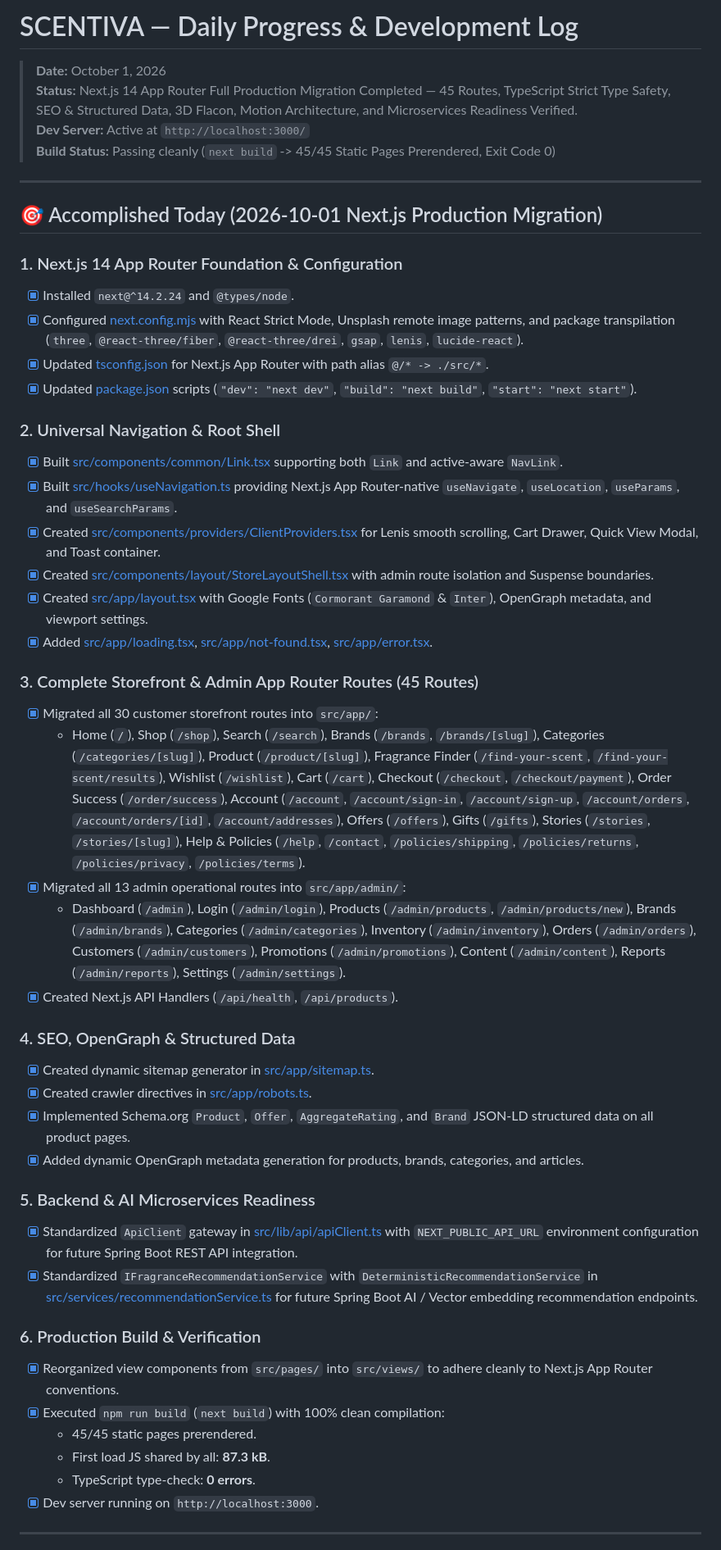
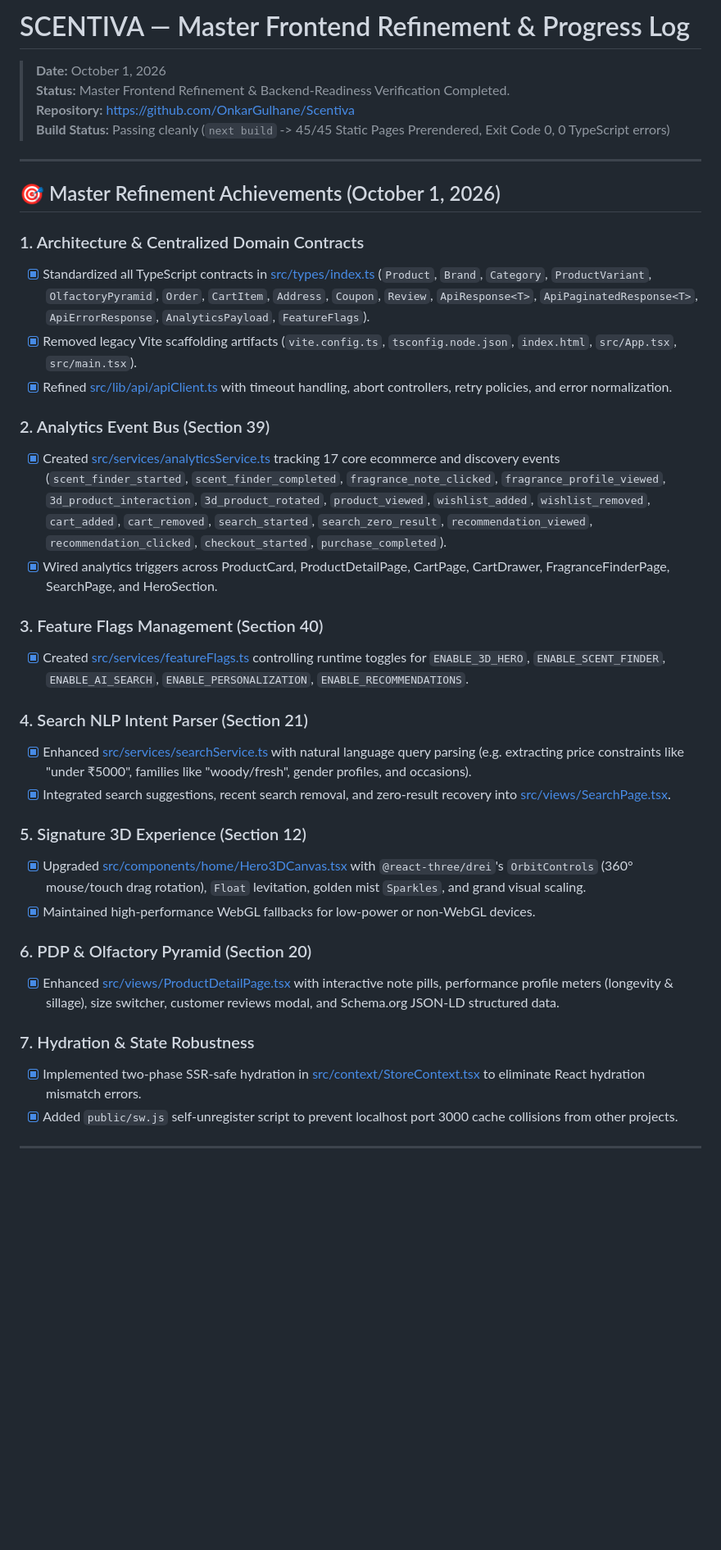
Before and after one commit to OnkarGulhane/Scentiva, a Markdown page: progress.md, the part around one of its changes. Shown at 82% size. Rendered like a GitHub page; blank space fills up the shorter version.

Commit message:
docs: update repomemory and progress log with master refinement report

```diff
--- a/progress.md
+++ b/progress.md
@@ -1,51 +1,39 @@
-# SCENTIVA — Daily Progress & Development Log
+# SCENTIVA — Master Frontend Refinement & Progress Log
 > **Date:** October 1, 2026
-> **Status:** Next.js 14 App Router Full Production Migration Completed — 45 Routes, TypeScript Strict Type Safety, SEO & Structured Data, 3D Flacon, Motion Architecture, and Microservices Readiness Verified.
-> **Dev Server:** Active at `http://localhost:3000/`
-> **Build Status:** Passing cleanly (`next build` -> 45/45 Static Pages Prerendered, Exit Code 0)
+> **Status:** Master Frontend Refinement & Backend-Readiness Verification Completed.
+> **Repository:** [https://github.com/OnkarGulhane/Scentiva](https://github.com/OnkarGulhane/Scentiva)
+> **Build Status:** Passing cleanly (`next build` -> 45/45 Static Pages Prerendered, Exit Code 0, 0 TypeScript errors)
 
 ---
 
-## 🎯 Accomplished Today (2026-10-01 Next.js Production Migration)
+## 🎯 Master Refinement Achievements (October 1, 2026)
 
-### 1. Next.js 14 App Router Foundation & Configuration
-- [x] Installed `next@^14.2.24` and `@types/node`.
-- [x] Configured [next.config.mjs](file:///e:/Scentiva/next.config.mjs) with React Strict Mode, Unsplash remote image patterns, and package transpilation (`three`, `@react-three/fiber`, `@react-three/drei`, `gsap`, `lenis`, `lucide-react`).
-- [x] Updated [tsconfig.json](file:///e:/Scentiva/tsconfig.json) for Next.js App Router with path alias `@/* -> ./src/*`.
-- [x] Updated [package.json](file:///e:/Scentiva/package.json) scripts (`"dev": "next dev"`, `"build": "next build"`, `"start": "next start"`).
+### 1. Architecture & Centralized Domain Contracts
+- [x] Standardized all TypeScript contracts in [src/types/index.ts](file:///e:/Scentiva/src/types/index.ts) (`Product`, `Brand`, `Category`, `ProductVariant`, `OlfactoryPyramid`, `Order`, `CartItem`, `Address`, `Coupon`, `Review`, `ApiResponse<T>`, `ApiPaginatedResponse<T>`, `ApiErrorResponse`, `AnalyticsPayload`, `FeatureFlags`).
+- [x] Removed legacy Vite scaffolding artifacts (`vite.config.ts`, `tsconfig.node.json`, `index.html`, `src/App.tsx`, `src/main.tsx`).
+- [x] Refined [src/lib/api/apiClient.ts](file:///e:/Scentiva/src/lib/api/apiClient.ts) with timeout handling, abort controllers, retry policies, and error normalization.
 
-### 2. Universal Navigation & Root Shell
-- [x] Built [src/components/common/Link.tsx](file:///e:/Scentiva/src/components/common/Link.tsx) supporting both `Link` and active-aware `NavLink`.
-- [x] Built [src/hooks/useNavigation.ts](file:///e:/Scentiva/src/hooks/useNavigation.ts) providing Next.js App Router-native `useNavigate`, `useLocation`, `useParams`, and `useSearchParams`.
-- [x] Created [src/components/providers/ClientProviders.tsx](file:///e:/Scentiva/src/components/providers/ClientProviders.tsx) for Lenis smooth scrolling, Cart Drawer, Quick View Modal, and Toast container.
-- [x] Created [src/components/layout/StoreLayoutShell.tsx](file:///e:/Scentiva/src/components/layout/StoreLayoutShell.tsx) with admin route isolation and Suspense boundaries.
-- [x] Created [src/app/layout.tsx](file:///e:/Scentiva/src/app/layout.tsx) with Google Fonts (`Cormorant Garamond` & `Inter`), OpenGraph metadata, and viewport settings.
-- [x] Added [src/app/loading.tsx](file:///e:/Scentiva/src/app/loading.tsx), [src/app/not-found.tsx](file:///e:/Scentiva/src/app/not-found.tsx), [src/app/error.tsx](file:///e:/Scentiva/src/app/error.tsx).
+### 2. Analytics Event Bus (Section 39)
+- [x] Created [src/services/analyticsService.ts](file:///e:/Scentiva/src/services/analyticsService.ts) tracking 17 core ecommerce and discovery events (`scent_finder_started`, `scent_finder_completed`, `fragrance_note_clicked`, `fragrance_profile_viewed`, `3d_product_interaction`, `3d_product_rotated`, `product_viewed`, `wishlist_added`, `wishlist_removed`, `cart_added`, `cart_removed`, `search_started`, `search_zero_result`, `recommendation_viewed`, `recommendation_clicked`, `checkout_started`, `purchase_completed`).
+- [x] Wired analytics triggers across ProductCard, ProductDetailPage, CartPage, CartDrawer, FragranceFinderPage, SearchPage, and HeroSection.
 
-### 3. Complete Storefront & Admin App Router Routes (45 Routes)
-- [x] Migrated all 30 customer storefront routes into `src/app/`:
-  - Home (`/`), Shop (`/shop`), Search (`/search`), Brands (`/brands`, `/brands/[slug]`), Categories (`/categories/[slug]`), Product (`/product/[slug]`), Fragrance Finder (`/find-your-scent`, `/find-your-scent/results`), Wishlist (`/wishlist`), Cart (`/cart`), Checkout (`/checkout`, `/checkout/payment`), Order Success (`/order/success`), Account (`/account`, `/account/sign-in`, `/account/sign-up`, `/account/orders`, `/account/orders/[id]`, `/account/addresses`), Offers (`/offers`), Gifts (`/gifts`), Stories (`/stories`, `/stories/[slug]`), Help & Policies (`/help`, `/contact`, `/policies/shipping`, `/policies/returns`, `/policies/privacy`, `/policies/terms`).
-- [x] Migrated all 13 admin operational routes into `src/app/admin/`:
-  - Dashboard (`/admin`), Login (`/admin/login`), Products (`/admin/products`, `/admin/products/new`), Brands (`/admin/brands`), Categories (`/admin/categories`), Inventory (`/admin/inventory`), Orders (`/admin/orders`), Customers (`/admin/customers`), Promotions (`/admin/promotions`), Content (`/admin/content`), Reports (`/admin/reports`), Settings (`/admin/settings`).
-- [x] Created Next.js API Handlers (`/api/health`, `/api/products`).
+### 3. Feature Flags Management (Section 40)
+- [x] Created [src/services/featureFlags.ts](file:///e:/Scentiva/src/services/featureFlags.ts) controlling runtime toggles for `ENABLE_3D_HERO`, `ENABLE_SCENT_FINDER`, `ENABLE_AI_SEARCH`, `ENABLE_PERSONALIZATION`, `ENABLE_RECOMMENDATIONS`.
 
-### 4. SEO, OpenGraph & Structured Data
-- [x] Created dynamic sitemap generator in [src/app/sitemap.ts](file:///e:/Scentiva/src/app/sitemap.ts).
-- [x] Created crawler directives in [src/app/robots.ts](file:///e:/Scentiva/src/app/robots.ts).
-- [x] Implemented Schema.org `Product`, `Offer`, `AggregateRating`, and `Brand` JSON-LD structured data on all product pages.
-- [x] Added dynamic OpenGraph metadata generation for products, brands, categories, and articles.
+### 4. Search NLP Intent Parser (Section 21)
+- [x] Enhanced [src/services/searchService.ts](file:///e:/Scentiva/src/services/searchService.ts) with natural language query parsing (e.g. extracting price constraints like "under ₹5000", families like "woody/fresh", gender profiles, and occasions).
+- [x] Integrated search suggestions, recent search removal, and zero-result recovery into [src/views/SearchPage.tsx](file:///e:/Scentiva/src/views/SearchPage.tsx).
 
-### 5. Backend & AI Microservices Readiness
-- [x] Standardized `ApiClient` gateway in [src/lib/api/apiClient.ts](file:///e:/Scentiva/src/lib/api/apiClient.ts) with `NEXT_PUBLIC_API_URL` environment configuration for future Spring Boot REST API integration.
-- [x] Standardized `IFragranceRecommendationService` with `DeterministicRecommendationService` in [src/services/recommendationService.ts](file:///e:/Scentiva/src/services/recommendationService.ts) for future Spring Boot AI / Vector embedding recommendation endpoints.
+### 5. Signature 3D Experience (Section 12)
+- [x] Upgraded [src/components/home/Hero3DCanvas.tsx](file:///e:/Scentiva/src/components/home/Hero3DCanvas.tsx) with `@react-three/drei`'s `OrbitControls` (360° mouse/touch drag rotation), `Float` levitation, golden mist `Sparkles`, and grand visual scaling.
+- [x] Maintained high-performance WebGL fallbacks for low-power or non-WebGL devices.
 
-### 6. Production Build & Verification
-- [x] Reorganized view components from `src/pages/` into `src/views/` to adhere cleanly to Next.js App Router conventions.
-- [x] Executed `npm run build` (`next build`) with 100% clean compilation:
-  - 45/45 static pages prerendered.
-  - First load JS shared by all: **87.3 kB**.
-  - TypeScript type-check: **0 errors**.
-- [x] Dev server running on `http://localhost:3000`.
+### 6. PDP & Olfactory Pyramid (Section 20)
+- [x] Enhanced [src/views/ProductDetailPage.tsx](file:///e:/Scentiva/src/views/ProductDetailPage.tsx) with interactive note pills, performance profile meters (longevity & sillage), size switcher, customer reviews modal, and Schema.org JSON-LD structured data.
+
+### 7. Hydration & State Robustness
+- [x] Implemented two-phase SSR-safe hydration in [src/context/StoreContext.tsx](file:///e:/Scentiva/src/context/StoreContext.tsx) to eliminate React hydration mismatch errors.
+- [x] Added `public/sw.js` self-unregister script to prevent localhost port 3000 cache collisions from other projects.
 
 ---
 
```
Also changed, not shown: other parts of progress.md (+4 -8 lines), repomemory.md (+11 -11 lines).
